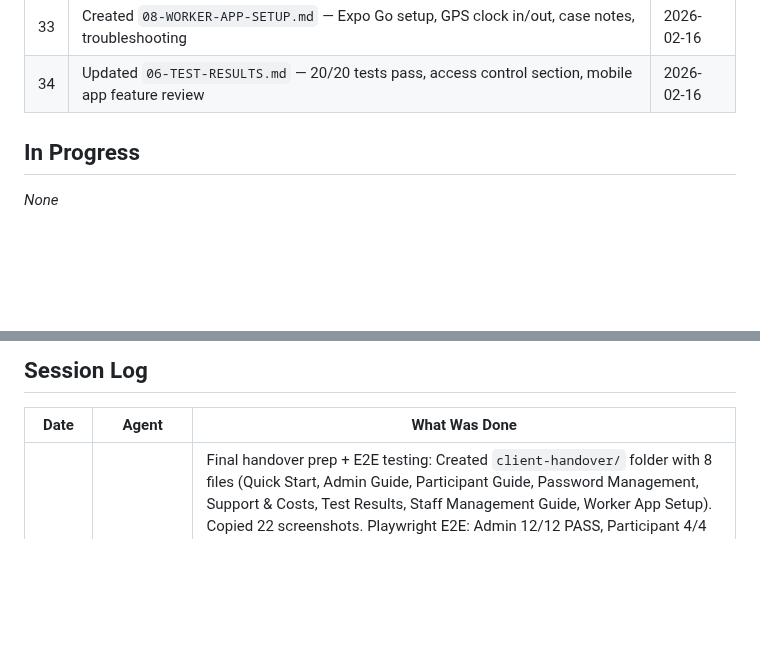
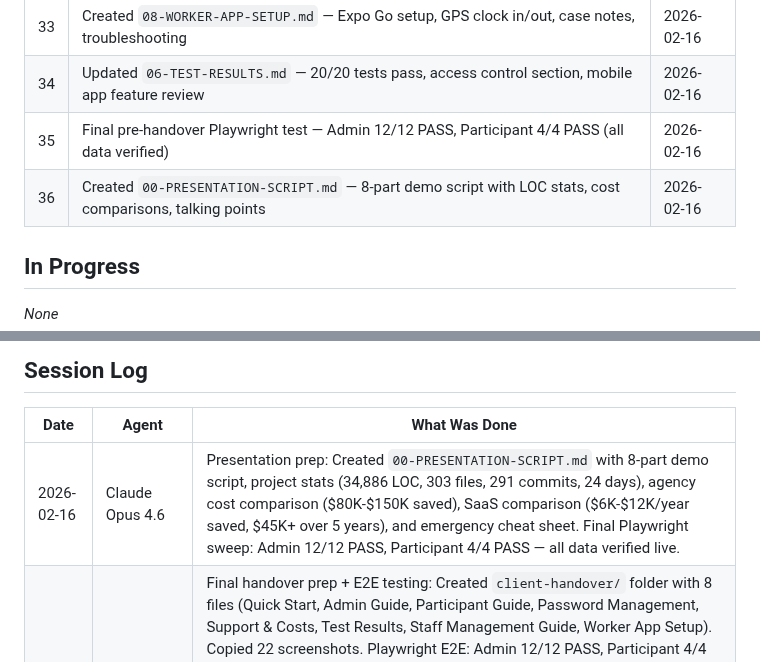
Before and after one commit to cleanupbro/ephraimcare-NDIS-portal, a Markdown page: progress.md, 2 parts joined by grey strips. GitHub-like rendering; blank space fills up the shorter version.

Commit message:
docs: update progress.md with presentation script and final tests
Co-Authored-By: Claude Opus 4.6 <noreply@anthropic.com>

```diff
--- a/progress.md
+++ b/progress.md
@@ -42,6 +42,8 @@
 | 32 | Created `07-STAFF-MANAGEMENT-GUIDE.md` — full worker lifecycle (invite, compliance, shifts, invoicing) | 2026-02-16 |
 | 33 | Created `08-WORKER-APP-SETUP.md` — Expo Go setup, GPS clock in/out, case notes, troubleshooting | 2026-02-16 |
 | 34 | Updated `06-TEST-RESULTS.md` — 20/20 tests pass, access control section, mobile app feature review | 2026-02-16 |
+| 35 | Final pre-handover Playwright test — Admin 12/12 PASS, Participant 4/4 PASS (all data verified) | 2026-02-16 |
+| 36 | Created `00-PRESENTATION-SCRIPT.md` — 8-part demo script with LOC stats, cost comparisons, talking points | 2026-02-16 |
 
 ## In Progress
 
@@ -64,6 +66,7 @@
 
 | Date | Agent | What Was Done |
 |------|-------|---------------|
+| 2026-02-16 | Claude Opus 4.6 | Presentation prep: Created `00-PRESENTATION-SCRIPT.md` with 8-part demo script, project stats (34,886 LOC, 303 files, 291 commits, 24 days), agency cost comparison ($80K-$150K saved), SaaS comparison ($6K-$12K/year saved, $45K+ over 5 years), and emergency cheat sheet. Final Playwright sweep: Admin 12/12 PASS, Participant 4/4 PASS — all data verified live. |
 | 2026-02-16 | Claude Opus 4.6 | Final handover prep + E2E testing: Created `client-handover/` folder with 8 files (Quick Start, Admin Guide, Participant Guide, Password Management, Support & Costs, Test Results, Staff Management Guide, Worker App Setup). Copied 22 screenshots. Playwright E2E: Admin 12/12 PASS, Participant 4/4 PASS with live data verification. Access control: worker blocked from both web portals (correct). Coordinator login verified. Worker mobile app code review: 13 features built (GPS check-in 500m radius, case notes 24h window, offline sync, timer bar, biometrics, push notifications). Password audit: Change Password non-functional, Reset Password callback missing. All documented with Supabase workarounds. |
 | 2026-02-15 | Claude Opus 4.6 | DB fixes + full re-verification: Created incidents table, fixed FK references, added first_aid_expiry to workers, fixed service_agreement_items RLS (2 policies), fixed participant dashboard ndis_plans query (is_current not status), added 4 missing invoice columns, fixed used_budget build error. Re-tested both portals: Admin 11/11 PASS, Participant 4/4 PASS — zero console errors across all pages. 5 Supabase migrations applied. |
 | 2026-02-15 | Claude Opus 4.6 | Full workspace documentation pass: Rewrote HANDOVER.md (823 lines), created all 13 README.md files, filled all memory/ files, updated CLAUDE.md + GEMINI.md with handover-ready status. Fixed participant README stale deployment info. All tasks complete. |
```
